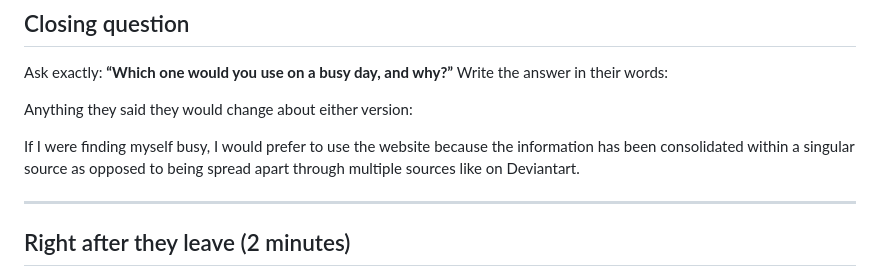
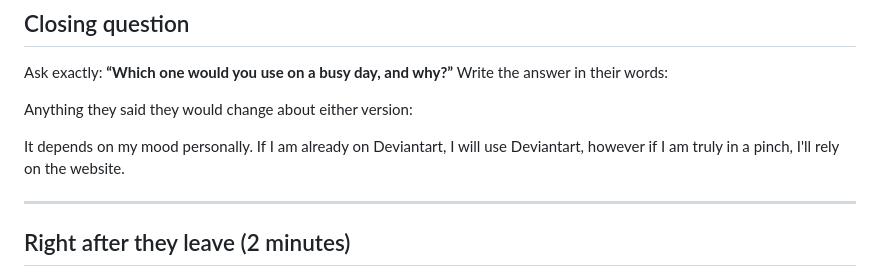
Before and after one commit to ileana101/Wolf-Club, a Markdown page: AB Research Capture Wolf Club Project _Frankie.md, the part around the change. GitHub-like rendering.

```diff
--- a/AB Research Capture Wolf Club Project _Frankie.md
+++ b/AB Research Capture Wolf Club Project _Frankie.md
@@ -89,7 +89,7 @@ Ask exactly: **“Which one would you use on a busy day, and why?”** Write the
 
 Anything they said they would change about either version:
 
-If I were finding myself busy, I would prefer to use the website because the information has been consolidated within a singular source as opposed to being spread apart through multiple sources like on Deviantart.
+It depends on my mood personally. If I am already on Deviantart, I will use Deviantart, however if I am truly in a pinch, I'll rely on the website.
 
 ---
 
```
